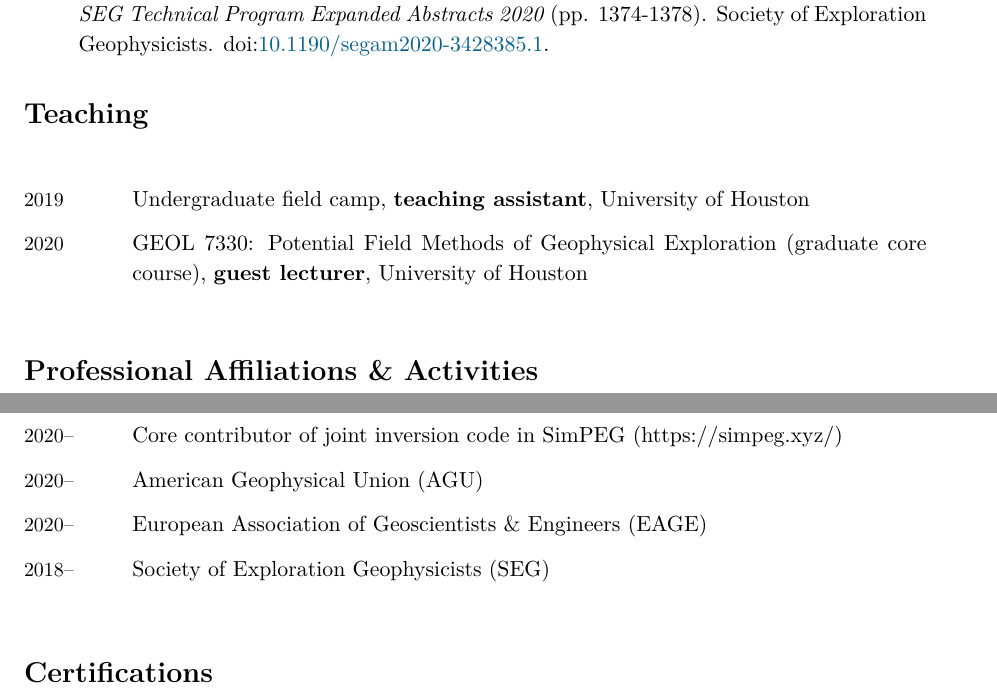
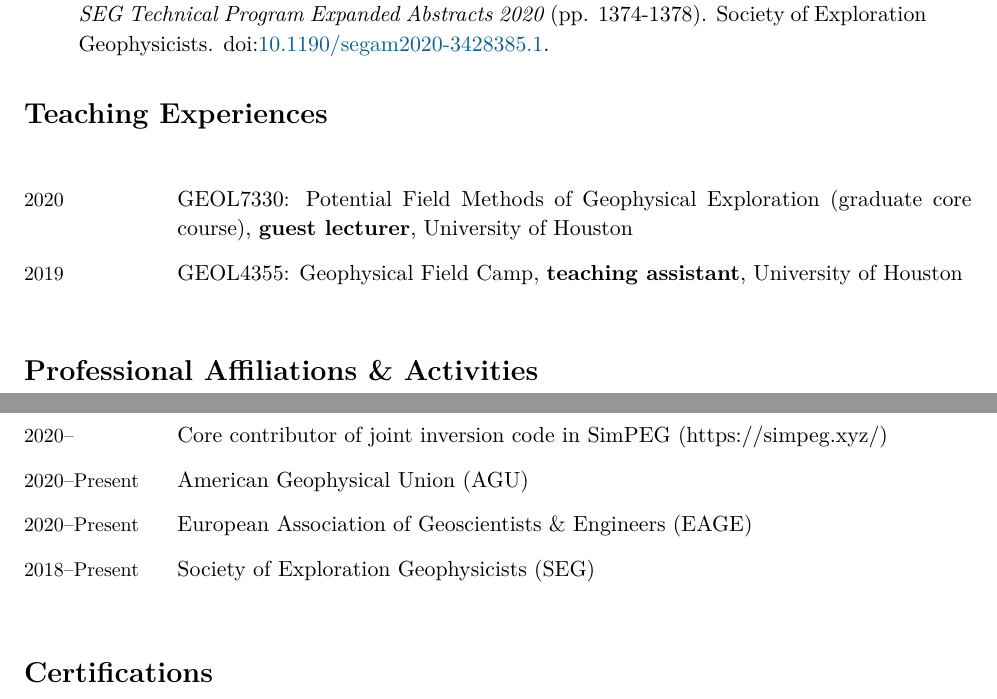
Before and after one commit to xiaolongw1223/cv-plus, a LaTeX CV (xiaolong_wei_cv_english.tex): two parts of pages 2 and 3 of 3, joined at a grey line, cut so that both start at the same text. The pictures show the PDF file xiaolong_wei_cv_english.pdf that the author committed with the source.

Commit message:
updates CV

```diff
--- a/xiaolong_wei_cv_english.tex
+++ b/xiaolong_wei_cv_english.tex
@@ -136,7 +136,7 @@
 \section*{Education}
 \begin{EntriesTable}
 
-  \Duration{2018}{}  &
+  \Duration{2018}{Present}  &
   \textbf{Ph.D in Geophysics}, University of Houston, Houston, USA
   \\
   \Duration{2015}{2018}  &
@@ -254,15 +254,14 @@
 
 %%%%%%%%%%%%%%%%%%%%%%%%%%%%%%%%%%%%%%%%%%%%%%%%%%%%%%%%%%%%%%%%%%%%%%%%%%%%%%%
 
-\section*{Teaching}
+\section*{Teaching Experiences}
 \begin{EntriesTable}
 
+	\Year{2020}  &
+	GEOL7330: Potential Field Methods of Geophysical Exploration (graduate core course), \textbf{guest lecturer}, University of Houston
+	\\
 	\Year{2019}  &
-	Undergraduate field camp, \textbf{teaching assistant}, University of Houston
-	\\
-	\Year{2020}  &
-	GEOL 7330: Potential Field Methods of Geophysical Exploration (graduate core course), \textbf{guest lecturer}, University of Houston
-
+	GEOL4355: Geophysical Field Camp, \textbf{teaching assistant}, University of Houston
 
 \end{EntriesTable}
 
@@ -285,13 +284,13 @@
 	\Duration{2020}{}  &
 	Core contributor of joint inversion code in SimPEG (https://simpeg.xyz/)
 	\\
-	\Duration{2020}{}  &
+	\Duration{2020}{Present}  &
 	American Geophysical Union (AGU)
 	\\
-	\Duration{2020}{}  &
+	\Duration{2020}{Present}  &
 	European Association of Geoscientists \& Engineers (EAGE)
 	\\
-	\Duration{2018}{}  &
+	\Duration{2018}{Present}  &
 	Society of Exploration Geophysicists (SEG)
 
 \end{EntriesTable}
```
Also changed, not shown: xiaolong_wei_cv_english.pdf, xiaolong_wei_cv_english.tex (2 more changed lines).
